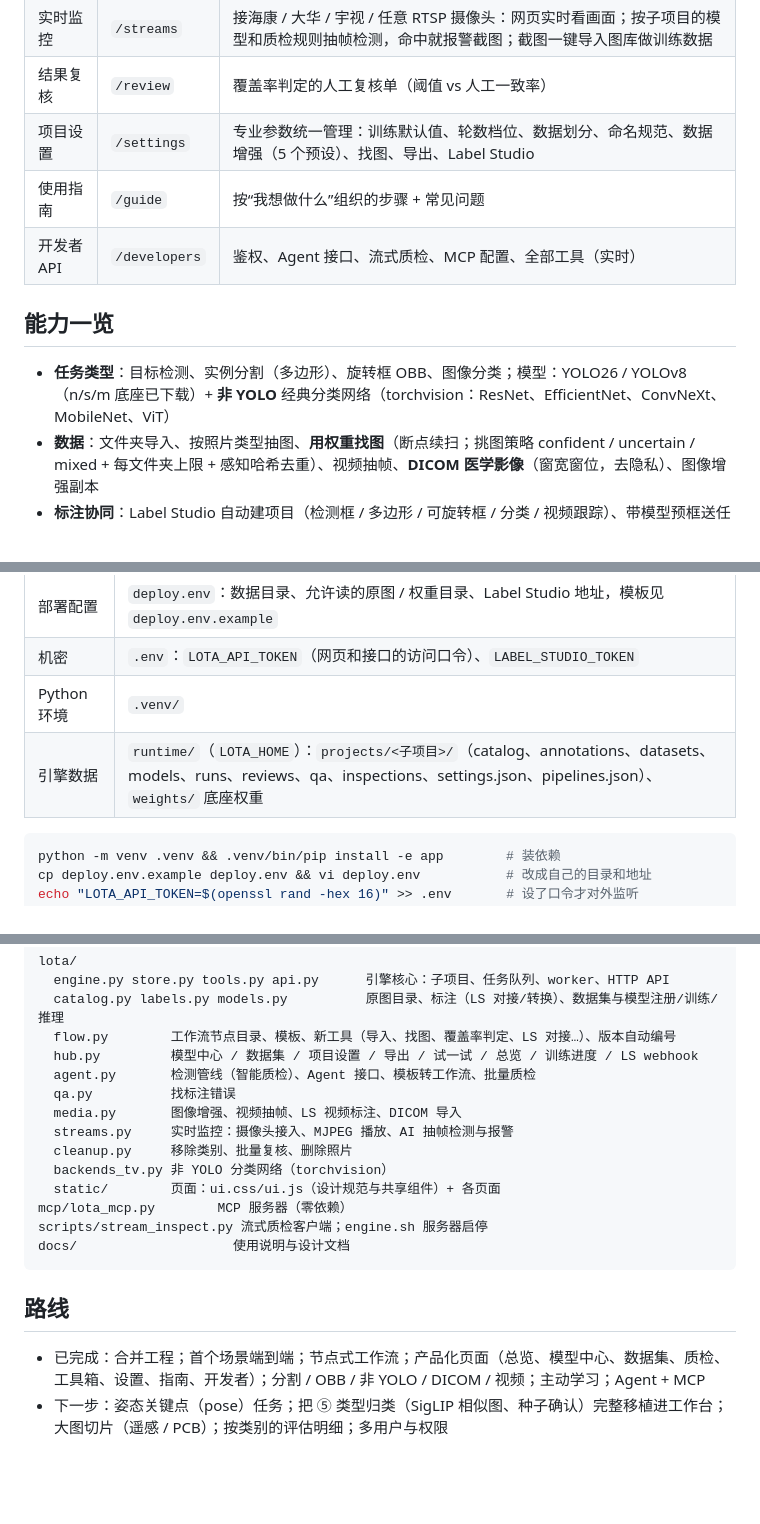
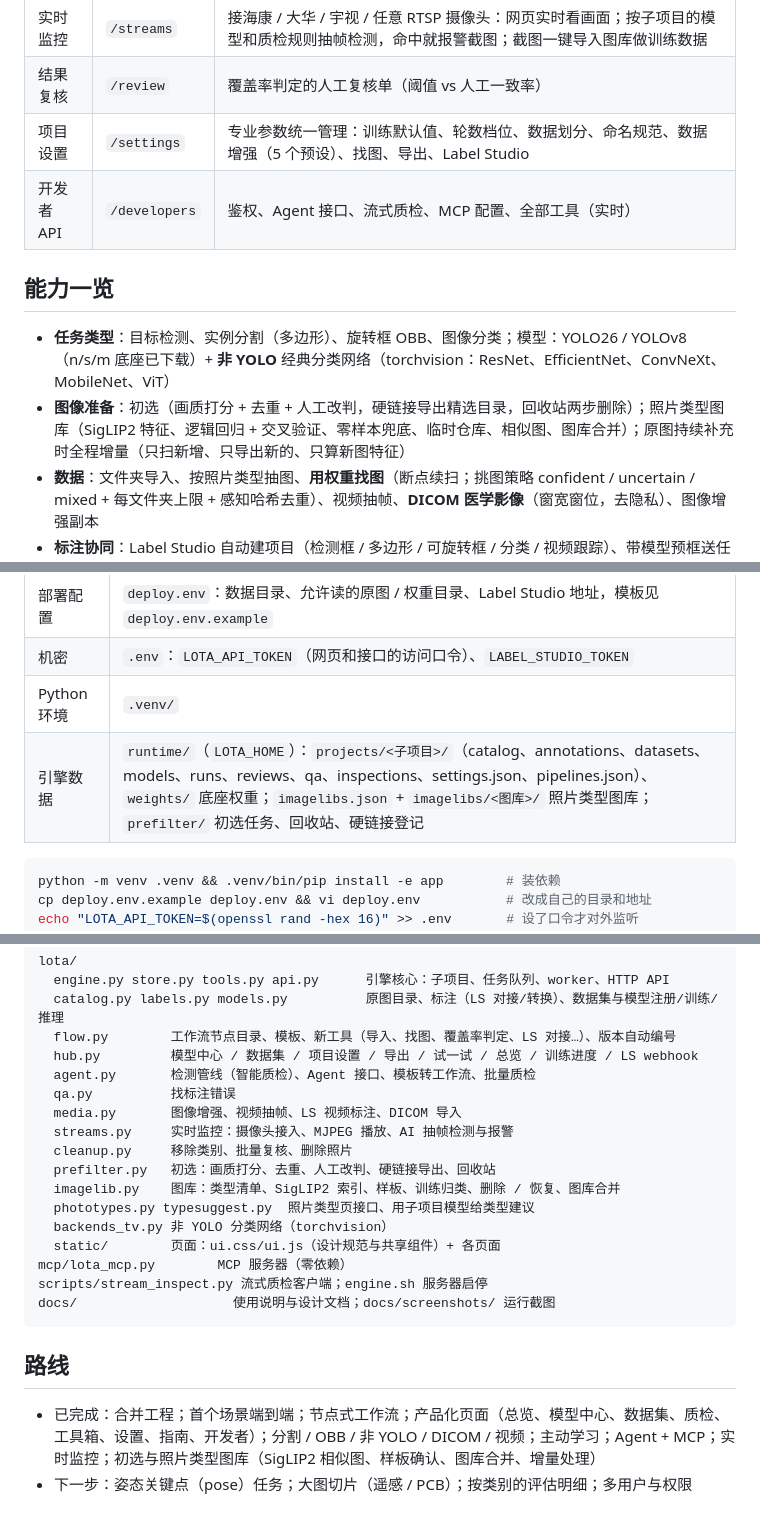
Before and after one commit to Richasun-AI/lota-vision, a Markdown page: README.md, 3 parts joined by grey strips. GitHub-like rendering; blank space fills up the shorter version.

````diff
--- a/README.md
+++ b/README.md
@@ -23,12 +38,12 @@
 | 实时监控   | `/streams`    | 接海康 / 大华 / 宇视 / 任意 RTSP 摄像头：网页实时看画面；按子项目的模型和质检规则抽帧检测，命中就报警截图；截图一键导入图库做训练数据 |
 | 结果复核   | `/review`     | 覆盖率判定的人工复核单（阈值 vs 人工一致率）                                                                              |
 | 项目设置   | `/settings`   | 专业参数统一管理：训练默认值、轮数档位、数据划分、命名规范、数据增强（5 个预设）、找图、导出、Label Studio                |
-| 使用指南   | `/guide`      | 按“我想做什么”组织的步骤 + 常见问题                                                                                       |
 | 开发者 API | `/developers` | 鉴权、Agent 接口、流式质检、MCP 配置、全部工具（实时）                                                                    |
 
 ## 能力一览
 
 - **任务类型**：目标检测、实例分割（多边形）、旋转框 OBB、图像分类；模型：YOLO26 / YOLOv8（n/s/m 底座已下载）+ **非 YOLO** 经典分类网络（torchvision：ResNet、EfficientNet、ConvNeXt、MobileNet、ViT）
+- **图像准备**：初选（画质打分 + 去重 + 人工改判，硬链接导出精选目录，回收站两步删除）；照片类型图库（SigLIP2 特征、逻辑回归 + 交叉验证、零样本兜底、临时仓库、相似图、图库合并）；原图持续补充时全程增量（只扫新增、只导出新的、只算新图特征）
 - **数据**：文件夹导入、按照片类型抽图、**用权重找图**（断点续扫；挑图策略 confident / uncertain / mixed + 每文件夹上限 + 感知哈希去重）、视频抽帧、**DICOM 医学影像**（窗宽窗位，去隐私）、图像增强副本
 - **标注协同**：Label Studio 自动建项目（检测框 / 多边形 / 可旋转框 / 分类 / 视频跟踪）、带模型预框送任务、**webhook 自动回收**、ML 后端按项目自动用引擎最新模型
 - **主动学习**：回收 → 打包 → 接着上一轮训练 → 用新模型挑最值得标的新图 → 带预框送标注（模板「主动学习一轮」）
@@ -73,7 +89,7 @@ python scripts/stream_inspect.py --project demo --watch <下载目录> --only-fa
 | 部署配置    | `deploy.env`：数据目录、允许读的原图 / 权重目录、Label Studio 地址，模板见 `deploy.env.example`                                                                               |
 | 机密        | `.env`：`LOTA_API_TOKEN`（网页和接口的访问口令）、`LABEL_STUDIO_TOKEN`                                                                                                        |
 | Python 环境 | `.venv/`                                                                                                                                                                      |
-| 引擎数据    | `runtime/`（`LOTA_HOME`）：`projects/<子项目>/`（catalog、annotations、datasets、models、runs、reviews、qa、inspections、settings.json、pipelines.json）、`weights/` 底座权重 |
+| 引擎数据    | `runtime/`（`LOTA_HOME`）：`projects/<子项目>/`（catalog、annotations、datasets、models、runs、reviews、qa、inspections、settings.json、pipelines.json）、`weights/` 底座权重；`imagelibs.json` + `imagelibs/<图库>/` 照片类型图库；`prefilter/` 初选任务、回收站、硬链接登记 |
 
 ```bash
 python -m venv .venv && .venv/bin/pip install -e app        # 装依赖
@@ -98,14 +114,17 @@ lota/
   media.py       图像增强、视频抽帧、LS 视频标注、DICOM 导入
   streams.py     实时监控：摄像头接入、MJPEG 播放、AI 抽帧检测与报警
   cleanup.py     移除类别、批量复核、删除照片
+  prefilter.py   初选：画质打分、去重、人工改判、硬链接导出、回收站
+  imagelib.py    图库：类型清单、SigLIP2 索引、样板、训练归类、删除 / 恢复、图库合并
+  phototypes.py typesuggest.py  照片类型页接口、用子项目模型给类型建议
   backends_tv.py 非 YOLO 分类网络（torchvision）
   static/        页面：ui.css/ui.js（设计规范与共享组件）+ 各页面
 mcp/lota_mcp.py        MCP 服务器（零依赖）
 scripts/stream_inspect.py 流式质检客户端；engine.sh 服务器启停
-docs/                    使用说明与设计文档
+docs/                    使用说明与设计文档；docs/screenshots/ 运行截图
 ```
 
 ## 路线
 
-- 已完成：合并工程；首个场景端到端；节点式工作流；产品化页面（总览、模型中心、数据集、质检、工具箱、设置、指南、开发者）；分割 / OBB / 非 YOLO / DICOM / 视频；主动学习；Agent + MCP
-- 下一步：姿态关键点（pose）任务；把 ⑤ 类型归类（SigLIP 相似图、种子确认）完整移植进工作台；大图切片（遥感 / PCB）；按类别的评估明细；多用户与权限
+- 已完成：合并工程；首个场景端到端；节点式工作流；产品化页面（总览、模型中心、数据集、质检、工具箱、设置、指南、开发者）；分割 / OBB / 非 YOLO / DICOM / 视频；主动学习；Agent + MCP；实时监控；初选与照片类型图库（SigLIP2 相似图、样板确认、图库合并、增量处理）
+- 下一步：姿态关键点（pose）任务；大图切片（遥感 / PCB）；按类别的评估明细；多用户与权限
````
Also changed, not shown: other parts of README.md (+17 -1 lines), docs/screenshots/01-overview.png (added), docs/screenshots/02-guide.png (added), 2 other files.
